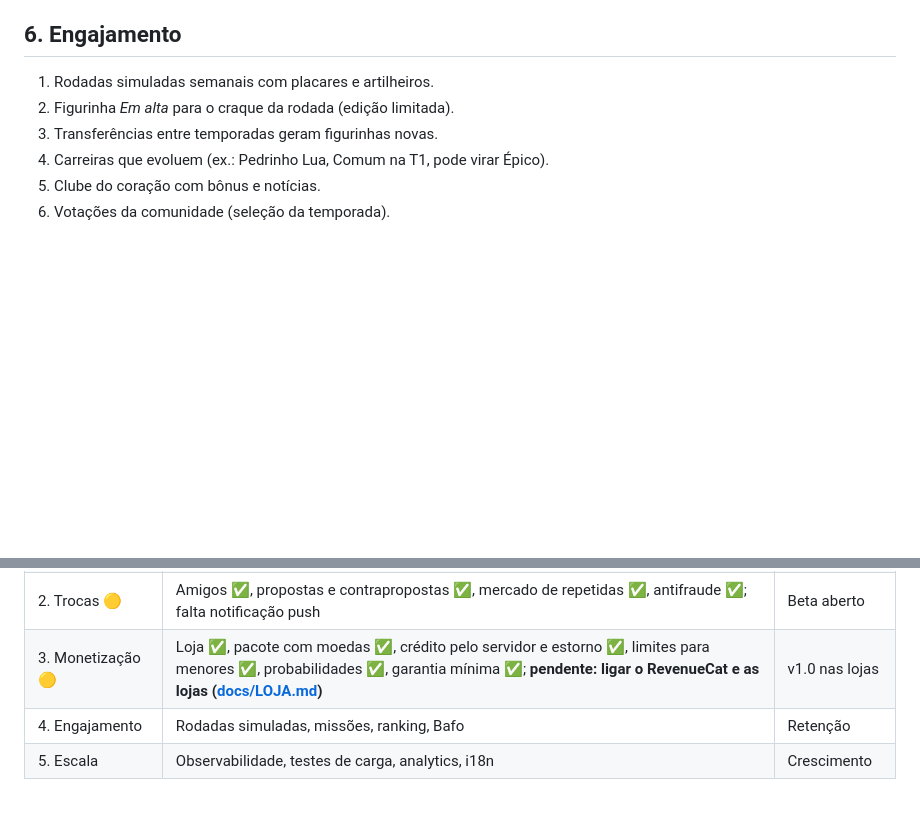
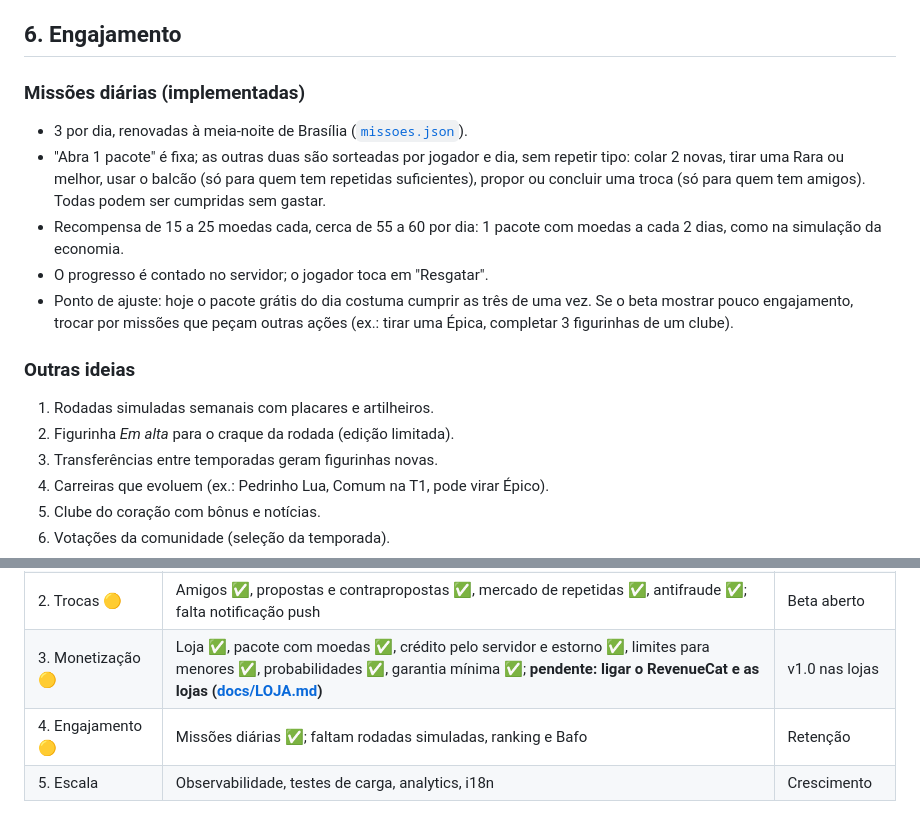
Before and after one commit to ferreiraeduardocosta/app_figurinha, a Markdown page: docs/GAME_DESIGN.md, 2 parts joined by grey strips. Drawn GitHub-style; blank space fills up the shorter version.

```diff
--- a/docs/GAME_DESIGN.md
+++ b/docs/GAME_DESIGN.md
@@ -154,6 +154,22 @@ Detalhes da loja, modo de teste e passo a passo para ligar os pagamentos:
 
 ## 6. Engajamento
 
+### Missões diárias (implementadas)
+
+- 3 por dia, renovadas à meia-noite de Brasília ([`missoes.json`](../data/temporada1/missoes.json)).
+- "Abra 1 pacote" é fixa; as outras duas são sorteadas por jogador e dia, sem
+  repetir tipo: colar 2 novas, tirar uma Rara ou melhor, usar o balcão (só para
+  quem tem repetidas suficientes), propor ou concluir uma troca (só para quem
+  tem amigos). Todas podem ser cumpridas sem gastar.
+- Recompensa de 15 a 25 moedas cada, cerca de 55 a 60 por dia: 1 pacote com
+  moedas a cada 2 dias, como na simulação da economia.
+- O progresso é contado no servidor; o jogador toca em "Resgatar".
+- Ponto de ajuste: hoje o pacote grátis do dia costuma cumprir as três de uma
+  vez. Se o beta mostrar pouco engajamento, trocar por missões que peçam outras
+  ações (ex.: tirar uma Épica, completar 3 figurinhas de um clube).
+
+### Outras ideias
+
 1. Rodadas simuladas semanais com placares e artilheiros.
 2. Figurinha *Em alta* para o craque da rodada (edição limitada).
 3. Transferências entre temporadas geram figurinhas novas.
@@ -170,5 +186,5 @@ Detalhes da loja, modo de teste e passo a passo para ligar os pagamentos:
 | 1. MVP colecionar 🟡 | Login ✅, álbum ✅, pacote grátis diário ✅, balcão ✅, probabilidades ✅, painel admin ✅, recompensas ✅; **pendente: arte final ([docs/arte](arte/README.md)) e teste em celular** | Beta fechado |
 | 2. Trocas 🟡 | Amigos ✅, propostas e contrapropostas ✅, mercado de repetidas ✅, antifraude ✅; falta notificação push | Beta aberto |
 | 3. Monetização 🟡 | Loja ✅, pacote com moedas ✅, crédito pelo servidor e estorno ✅, limites para menores ✅, probabilidades ✅, garantia mínima ✅; **pendente: ligar o RevenueCat e as lojas ([docs/LOJA.md](LOJA.md))** | v1.0 nas lojas |
-| 4. Engajamento | Rodadas simuladas, missões, ranking, Bafo | Retenção |
+| 4. Engajamento 🟡 | Missões diárias ✅; faltam rodadas simuladas, ranking e Bafo | Retenção |
 | 5. Escala | Observabilidade, testes de carga, analytics, i18n | Crescimento |
```
Also changed, not shown: README.md (+6 -0 lines), apps/api/README.md (+2 -0 lines), docs/capturas/missoes-01-missoes-inicio.png (added), docs/capturas/missoes-02-missao-cumprida.png (added), docs/capturas/missoes-03-resgatada.png (added), 5 other files.
